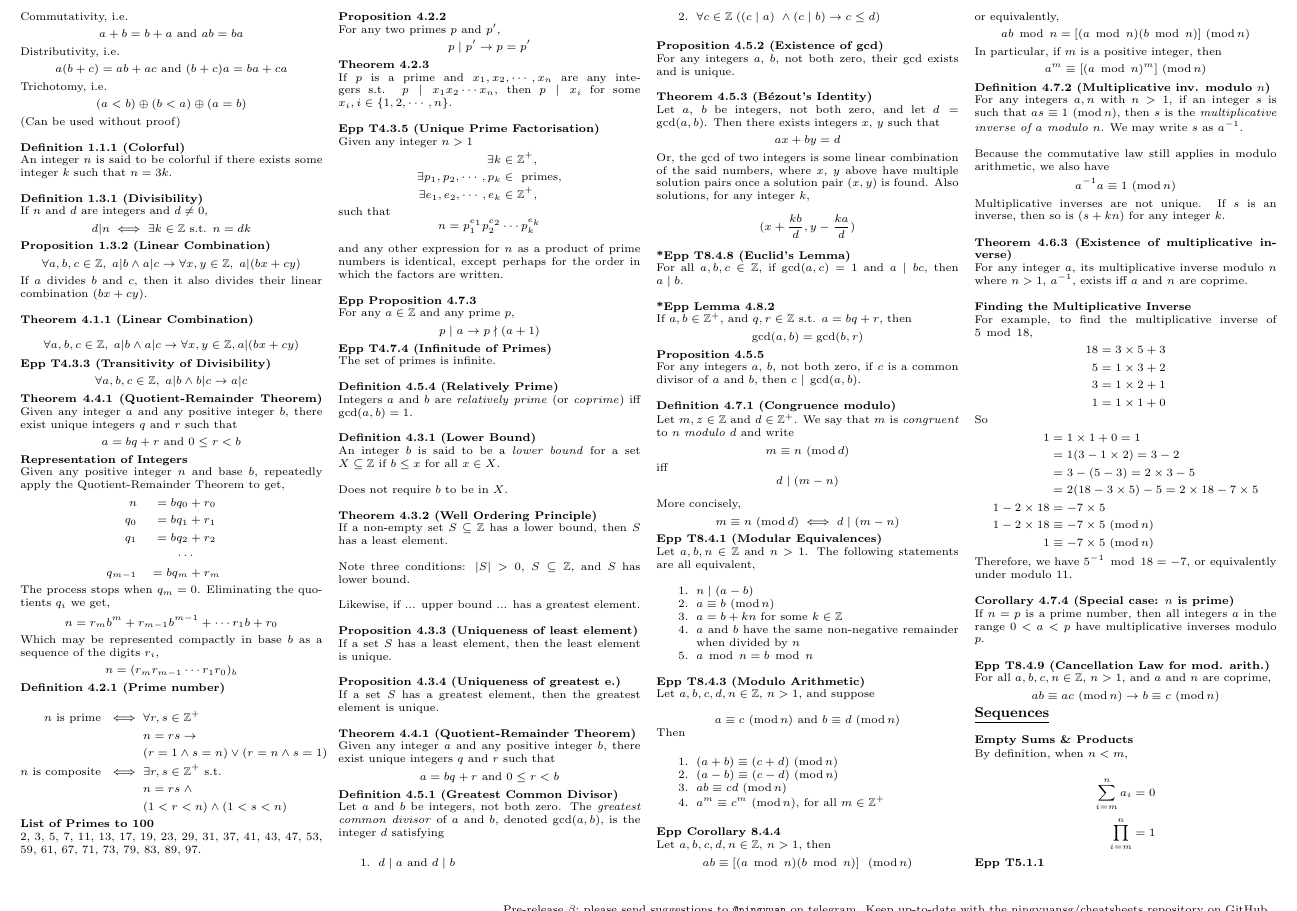
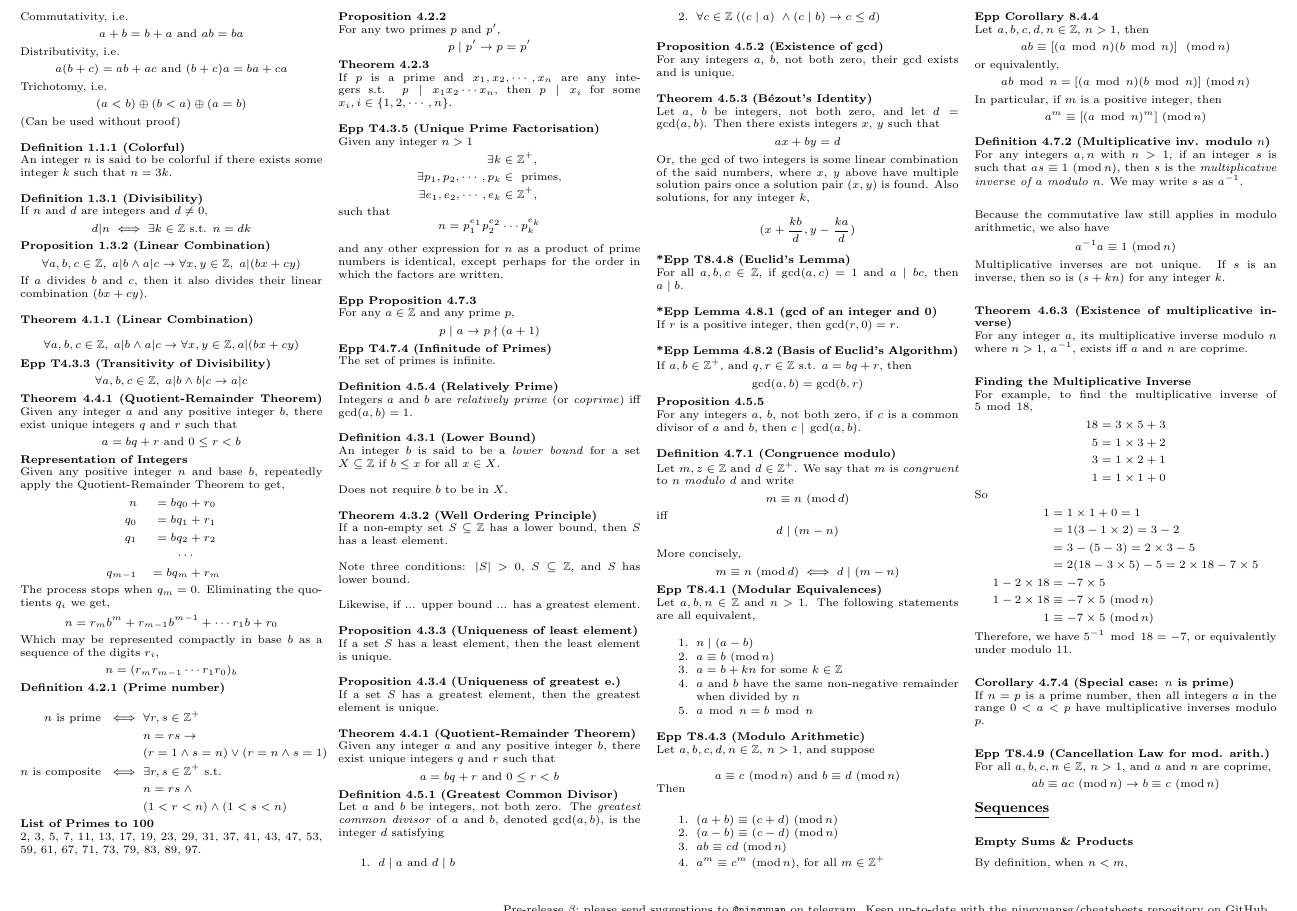
Before and after one commit to ning-y/Cheatsheets, a LaTeX document (src/cs1231-finals-2018s1.tex): part of page 2 of 7, cut so that both start at the same text. Compiled offline with pdfLaTeX.

Commit message:
Add Epp Lemma 4.8.1, gcd of positive integer & 0

```diff
--- a/src/cs1231-finals-2018s1.tex
+++ b/src/cs1231-finals-2018s1.tex
@@ -457,17 +457,24 @@ $$ (x+\frac{kb}{d}, y-\frac{ka}{d}) $$
 For all $a, b, c \in \mathbb{Z}$, if $\gcd(a, c) = 1$ and $a\;|\;bc$,
 then $a\;|\;b$.\\
 
-\subheading{*Epp Lemma 4.8.2}\\
+\subheading{*Epp Lemma 4.8.1 (gcd of an integer and 0)}
+
+If $r$ is a positive integer, then $\gcd(r, 0) = r$.\\
+
+\subheading{*Epp Lemma 4.8.2 (Basis of Euclid's Algorithm)}
+
 If $a, b \in \mathbb{Z}^+$, and $q, r \in \mathbb{Z}$ s.t. $a = bq + r$, then
 $$\gcd(a, b)= \gcd(b, r)$$
 
-\subheading{Proposition 4.5.5}\\
+\subheading{Proposition 4.5.5}
+
 For any integers $a$, $b$, not both zero, if $c$ is a common divisor of $a$ and
 $b$, then $c\;|\;\gcd(a,b)$.\\
 
 % TODO: LCM for finals
 
-\subheading{Definition 4.7.1 (Congruence modulo)}\\
+\subheading{Definition 4.7.1 (Congruence modulo)}
+
 Let $m, z \in \mathbb{Z}$ and $d \in \mathbb{Z}^+$. We say that $m$ is
 \textit{congruent} to $n$ \textit{modulo} $d$ and write
 $$ m \equiv n \undermod{d} $$
@@ -476,7 +483,8 @@ $$ d\;|\;(m-n) $$
 More concisely,
 $$ m \equiv n \undermod{d} \iff d\;|\;(m-n) $$
 
-\subheading{Epp T8.4.1 (Modular Equivalences)}\\
+\subheading{Epp T8.4.1 (Modular Equivalences)}
+
 Let $a, b, n \in \mathbb{Z}$ and $n > 1$. The following statements are all
 equivalent,
 \begin{enumerate} \itemsep -0.5em
```
